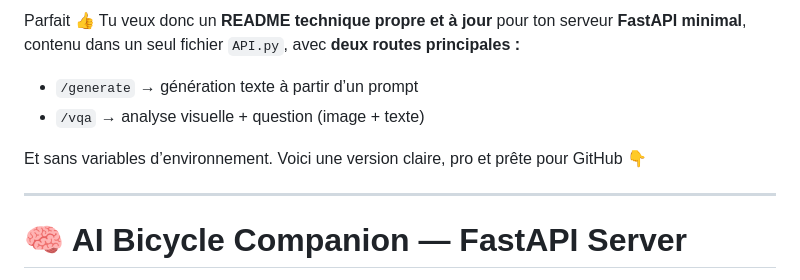
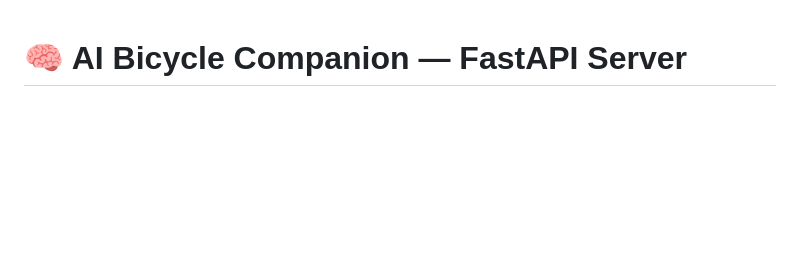
Before and after one commit to leopaul29/AI-Bicycle-Liquid-AI-Tokyo-Hackathon, a Markdown page: api_server/README.md, the part around the change. GitHub-like rendering; blank space fills up the shorter version.

```diff
--- a/api_server/README.md
+++ b/api_server/README.md
@@ -1,14 +1,3 @@
-Parfait 👍
-Tu veux donc un **README technique propre et à jour** pour ton serveur **FastAPI minimal**, contenu dans un seul fichier `API.py`, avec **deux routes principales :**
-
-- `/generate` → génération texte à partir d’un prompt
-- `/vqa` → analyse visuelle + question (image + texte)
-
-Et sans variables d’environnement.
-Voici une version claire, pro et prête pour GitHub 👇
-
----
-
 # 🧠 AI Bicycle Companion — FastAPI Server
 
 This repository contains the **FastAPI backend** used in the _AI Bicycle Companion_ project — an interactive mobile app developed during the [Liquid AI x W&B x Lambda Hackathon (Tokyo, 2025)](https://hackathons.liquid.ai/), where it won 🥈 **2nd Place** for creativity and human-centered AI.
```
